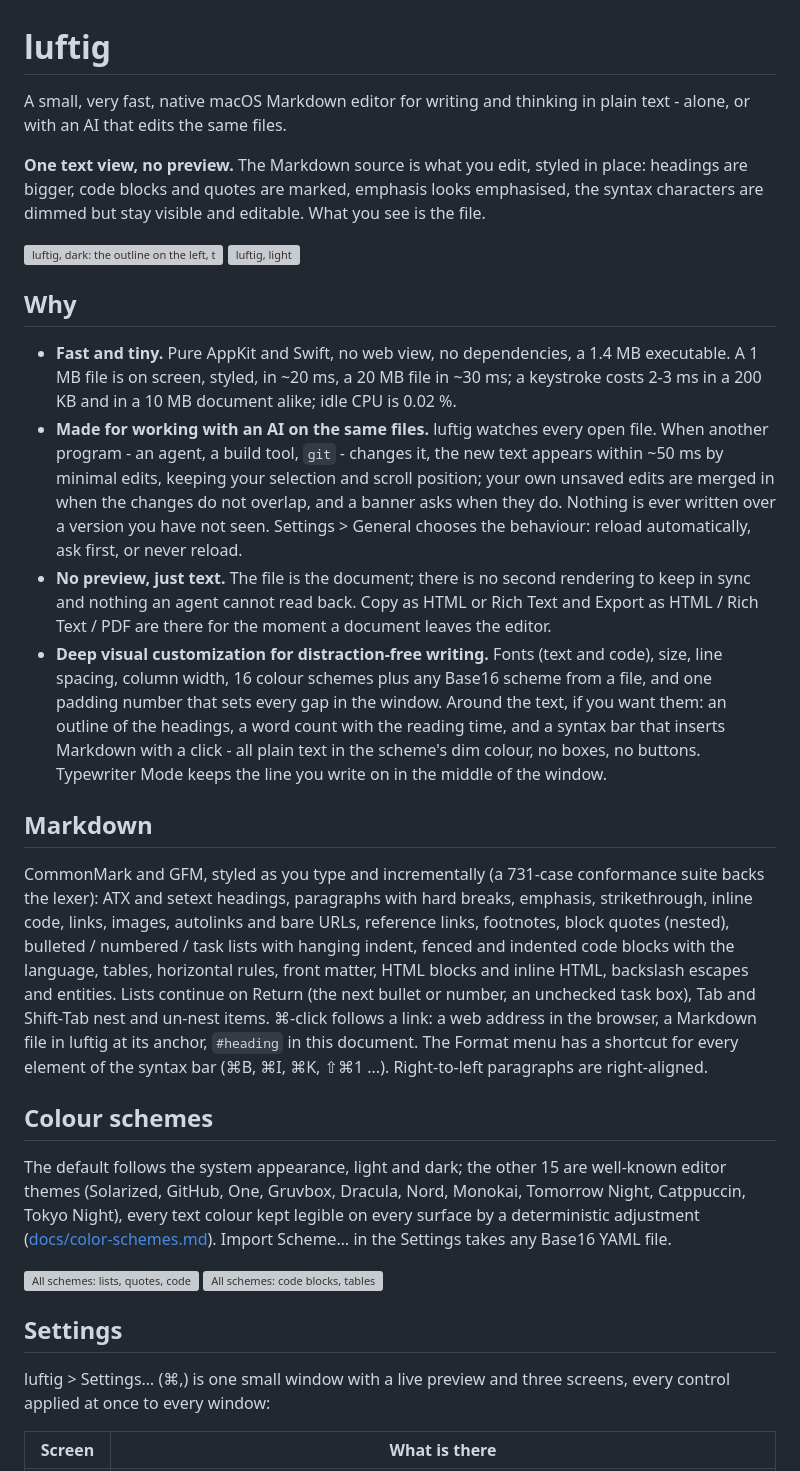
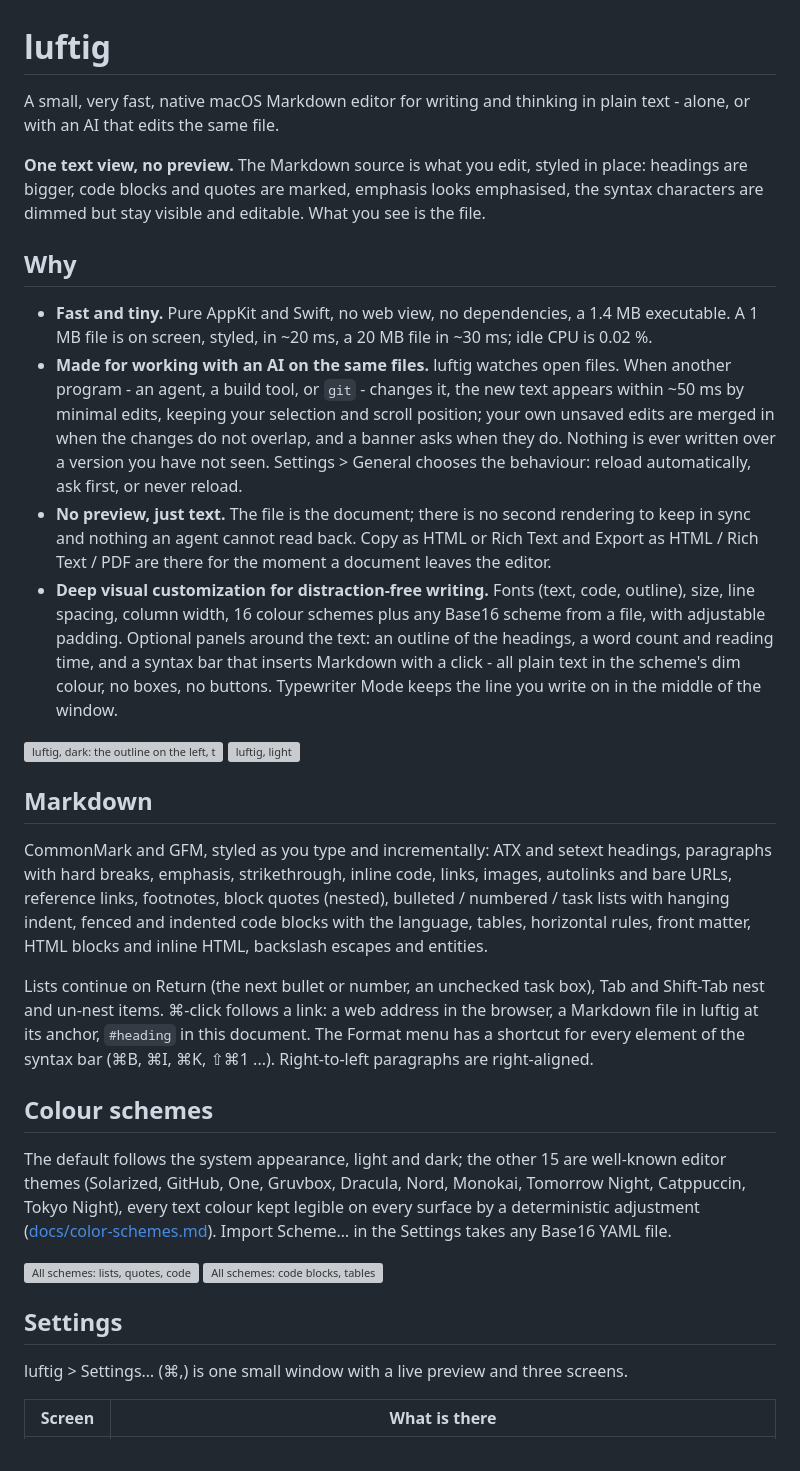
Before and after one commit to bernorieder/luftig, a Markdown page: README.md, the part around one of its changes. GitHub-like rendering; grey boxes are pictures that could not be loaded.

Commit message:
README: more sober wording, no hard line breaks

```diff
--- a/README.md
+++ b/README.md
@@ -1,49 +1,35 @@
 # luftig
 
-A small, very fast, native macOS Markdown editor for writing and thinking in plain text - alone, or with an AI that edits the same files.
+A small, very fast, native macOS Markdown editor for writing and thinking in plain text - alone, or with an AI that edits the same file.
 
-**One text view, no preview.** The Markdown source is what you edit, styled in place: headings are bigger, code blocks and quotes are marked, emphasis looks
-emphasised, the syntax characters are dimmed but stay visible and editable. What you see is the file.
+**One text view, no preview.** The Markdown source is what you edit, styled in place: headings are bigger, code blocks and quotes are marked, emphasis looks emphasised, the syntax characters are dimmed but stay visible and editable. What you see is the file.
+
+## Why
+
+* **Fast and tiny.** Pure AppKit and Swift, no web view, no dependencies, a 1.4 MB executable. A 1 MB file is on screen, styled, in ~20 ms, a 20 MB file in ~30 ms; idle CPU is 0.02 %.
+* **Made for working with an AI on the same files.** luftig watches open files. When another program - an agent, a build tool, or `git` - changes it, the new text appears within ~50 ms by minimal edits, keeping your selection and scroll position; your own unsaved edits are merged in when the changes do not overlap, and a banner asks when they do. Nothing is ever written over a version you have not seen. Settings > General chooses the behaviour: reload  automatically, ask first, or never reload.
+* **No preview, just text.** The file is the document; there is no second rendering to keep in sync and nothing an agent cannot read back. Copy as HTML or Rich Text and Export as HTML / Rich Text / PDF are there for the moment a document leaves the editor.
+* **Deep visual customization for distraction-free writing.** Fonts (text, code, outline), size, line spacing, column width, 16 colour schemes plus any Base16 scheme from a file, with adjustable padding. Optional panels around the text: an outline of the headings, a word count and reading time, and a syntax bar that inserts Markdown with a click - all plain text in the scheme's dim colour, no boxes, no buttons. Typewriter Mode keeps the line you write on in the middle of the window.
 
 ![luftig, dark: the outline on the left, the word count and reading time at the top right, the syntax bar below the text](docs/screenshots/window-dark.png)
 ![luftig, light](docs/screenshots/window-light.png)
 
-## Why
-
-* **Fast and tiny.** Pure AppKit and Swift, no web view, no dependencies, a 1.4 MB executable. A 1 MB file is on screen, styled, in ~20 ms, a 20 MB file in
-  ~30 ms; a keystroke costs 2-3 ms in a 200 KB and in a 10 MB document alike; idle CPU is 0.02 %.
-* **Made for working with an AI on the same files.** luftig watches every open file. When another program - an agent, a build tool, `git` - changes it,
-  the new text appears within ~50 ms by minimal edits, keeping your selection and scroll position; your own unsaved edits are merged in when the changes do not
-  overlap, and a banner asks when they do. Nothing is ever written over a version you have not seen. Settings > General chooses the behaviour: reload
-  automatically, ask first, or never reload.
-* **No preview, just text.** The file is the document; there is no second rendering to keep in sync and nothing an agent cannot read back. Copy as HTML
-  or Rich Text and Export as HTML / Rich Text / PDF are there for the moment a document leaves the editor.
-* **Deep visual customization for distraction-free writing.** Fonts (text and code), size, line spacing, column width, 16 colour schemes plus any Base16
-  scheme from a file, and one padding number that sets every gap in the window. Around the text, if you want them: an outline of the headings, a word count
-  with the reading time, and a syntax bar that inserts Markdown with a click - all plain text in the scheme's dim colour, no boxes, no buttons. Typewriter
-  Mode keeps the line you write on in the middle of the window.
-
 ## Markdown
 
-CommonMark and GFM, styled as you type and incrementally (a 731-case conformance suite backs the lexer): ATX and setext headings, paragraphs with hard breaks,
-emphasis, strikethrough, inline code, links, images, autolinks and bare URLs, reference links, footnotes, block quotes (nested), bulleted / numbered / task lists
-with hanging indent, fenced and indented code blocks with the language, tables, horizontal rules, front matter, HTML blocks and inline HTML, backslash escapes and
-entities. Lists continue on Return (the next bullet or number, an unchecked task box), Tab and Shift-Tab nest and un-nest items. ⌘-click follows a link: a web
-address in the browser, a Markdown file in luftig at its anchor, `#heading` in this document. The Format menu has a shortcut for every element of the syntax bar
-(⌘B, ⌘I, ⌘K, ⇧⌘1 ...). Right-to-left paragraphs are right-aligned.
+CommonMark and GFM, styled as you type and incrementally: ATX and setext headings, paragraphs with hard breaks, emphasis, strikethrough, inline code, links, images, autolinks and bare URLs, reference links, footnotes, block quotes (nested), bulleted / numbered / task lists with hanging indent, fenced and indented code blocks with the language, tables, horizontal rules, front matter, HTML blocks and inline HTML, backslash escapes and entities.
+
+Lists continue on Return (the next bullet or number, an unchecked task box), Tab and Shift-Tab nest and un-nest items. ⌘-click follows a link: a web address in the browser, a Markdown file in luftig at its anchor, `#heading` in this document. The Format menu has a shortcut for every element of the syntax bar (⌘B, ⌘I, ⌘K, ⇧⌘1 ...). Right-to-left paragraphs are right-aligned.
 
 ## Colour schemes
 
-The default follows the system appearance, light and dark; the other 15 are well-known editor themes (Solarized, GitHub, One, Gruvbox, Dracula, Nord, Monokai,
-Tomorrow Night, Catppuccin, Tokyo Night), every text colour kept legible on every surface by a deterministic adjustment ([docs/color-schemes.md](docs/color-schemes.md)).
-Import Scheme… in the Settings takes any Base16 YAML file.
+The default follows the system appearance, light and dark; the other 15 are well-known editor themes (Solarized, GitHub, One, Gruvbox, Dracula, Nord, Monokai, Tomorrow Night, Catppuccin, Tokyo Night), every text colour kept legible on every surface by a deterministic adjustment ([docs/color-schemes.md](docs/color-schemes.md)). Import Scheme… in the Settings takes any Base16 YAML file.
 
 ![All schemes: lists, quotes, code](docs/screenshots/schemes/contact-sheet.png)
 ![All schemes: code blocks, tables](docs/screenshots/schemes/contact-sheet-code.png)
 
 ## Settings
 
-luftig > Settings… (⌘,) is one small window with a live preview and three screens, every control applied at once to every window:
+luftig > Settings… (⌘,) is one small window with a live preview and three screens.
 
 | Screen | What is there |
 |---|---|
```
Also changed, not shown: other parts of README.md (+5 -9 lines).
